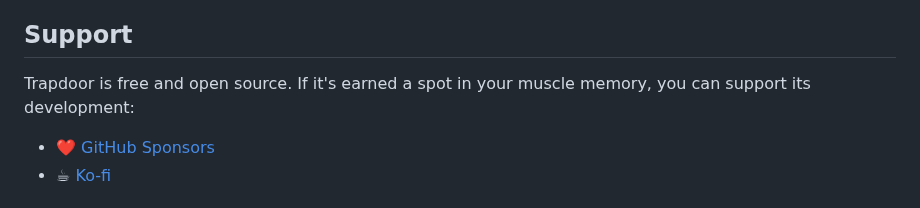
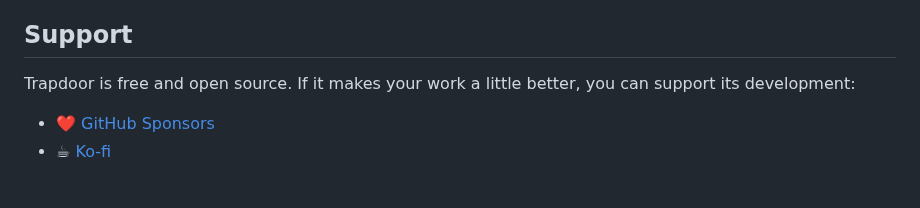
Before and after one commit to grokcodile/key54, a Markdown page: README.md, the part around the change. Drawn GitHub-style.

Commit message:
Update support section wording in README

```diff
--- a/README.md
+++ b/README.md
@@ -113,7 +113,7 @@ This app uses a global event tap and controls other applications, which is incom
 
 ## Support
 
-Trapdoor is free and open source. If it's earned a spot in your muscle memory, you can support its development:
+Trapdoor is free and open source. If it makes your work a little better, you can support its development:
 
 - ❤️ [GitHub Sponsors](https://github.com/sponsors/grokcodile)
 - ☕ [Ko-fi](https://ko-fi.com/grokcodile)
```
